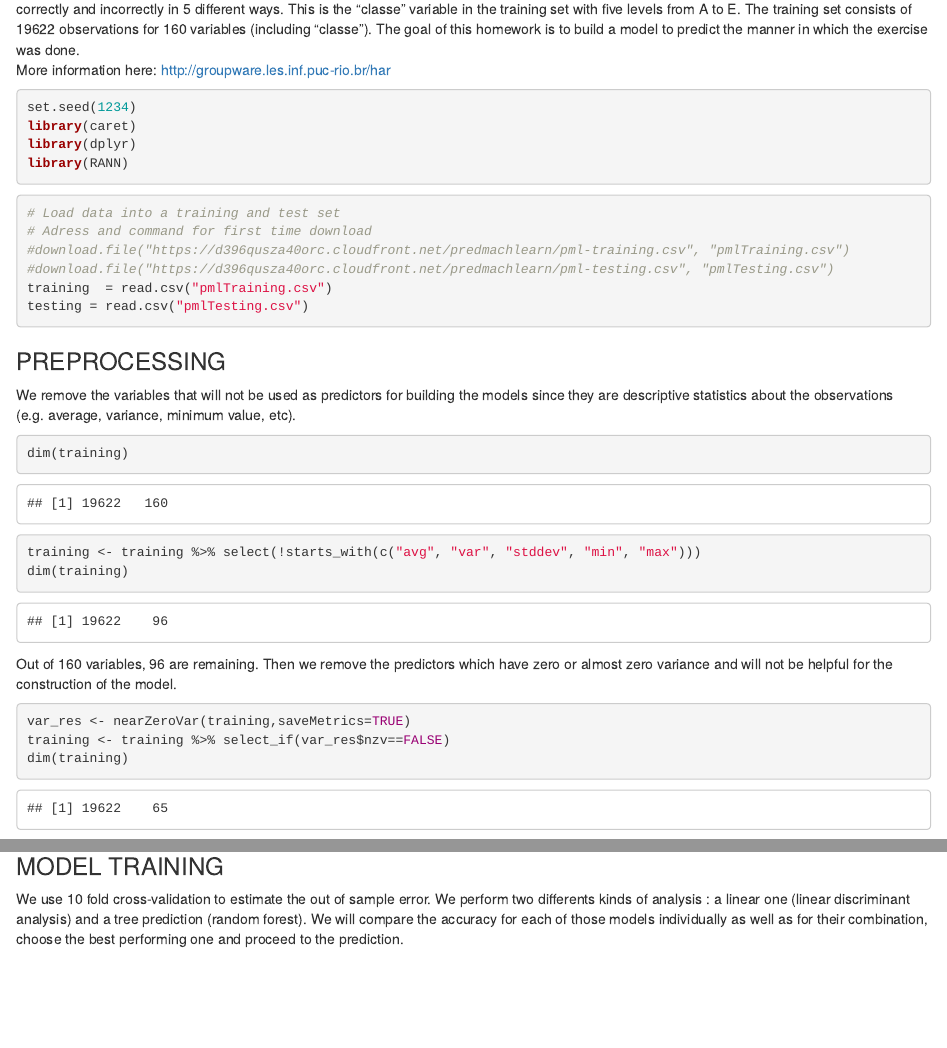
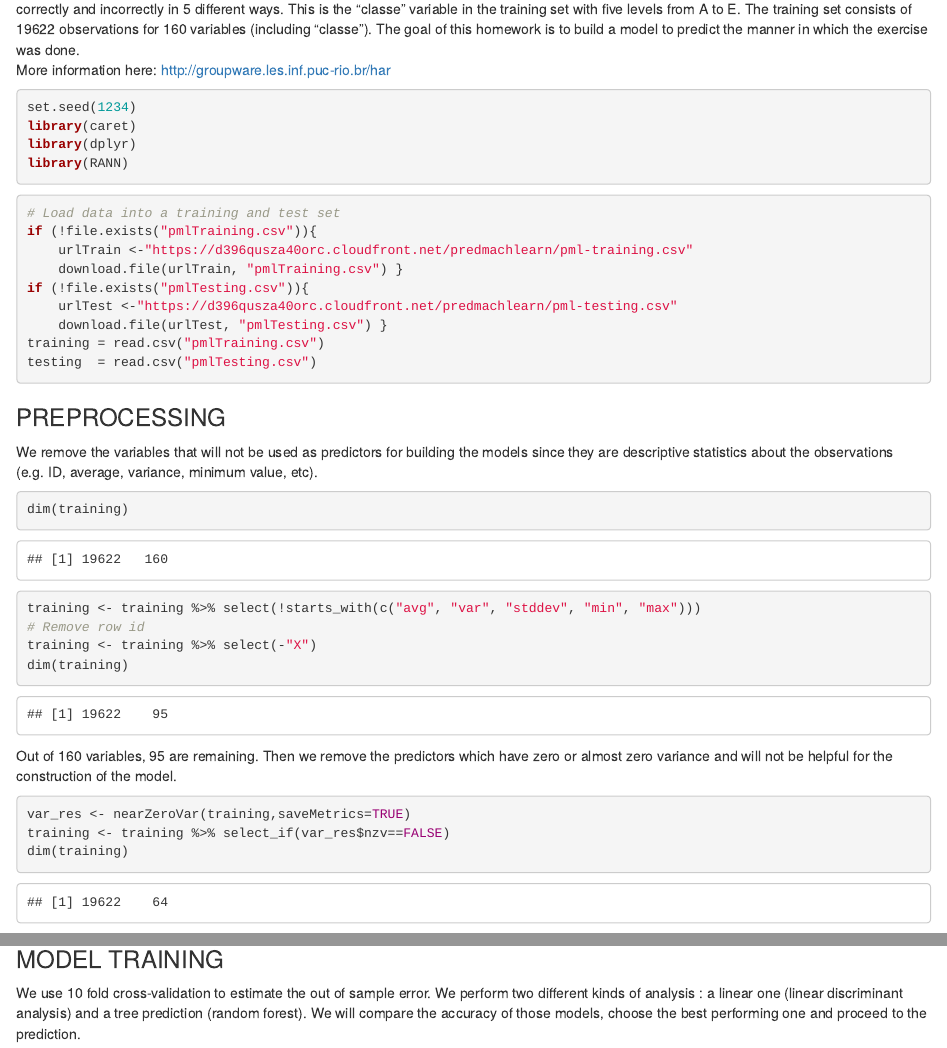
Before and after one commit to Tapewormer/PML_Assignment, an R Markdown document (pml_course_assigment.Rmd): the page in a window 1100 px wide, from 150 px down, and a second part further down, joined at a grey line. The pictures show the output file pml_course_assigment.html that the author committed with the source, opened offline.

Commit message:
- added .md file - corrected prediction error due to wrong data selection - minor code improvment

````diff
--- a/pml_course_assigment.Rmd
+++ b/pml_course_assigment.Rmd
@@ -1,6 +1,8 @@
 ---
 title: "PML-Course Assignment"
-output: html_document
+output:
+  html_document:
+    keep_md: true
 ---
 
 ```{r setup, include=FALSE}
@@ -21,22 +23,27 @@ library(RANN)
 ```
 ```{r message=FALSE, warning=FALSE}
 # Load data into a training and test set
-# Adress and command for first time download
-#download.file("https://d396qusza40orc.cloudfront.net/predmachlearn/pml-training.csv", "pmlTraining.csv")
-#download.file("https://d396qusza40orc.cloudfront.net/predmachlearn/pml-testing.csv", "pmlTesting.csv")
-training  = read.csv("pmlTraining.csv")
-testing = read.csv("pmlTesting.csv")
+if (!file.exists("pmlTraining.csv")){
+    urlTrain <-"https://d396qusza40orc.cloudfront.net/predmachlearn/pml-training.csv"
+    download.file(urlTrain, "pmlTraining.csv") }
+if (!file.exists("pmlTesting.csv")){
+    urlTest <-"https://d396qusza40orc.cloudfront.net/predmachlearn/pml-testing.csv"
+    download.file(urlTest, "pmlTesting.csv") }
+training = read.csv("pmlTraining.csv")
+testing  = read.csv("pmlTesting.csv")
 ```
 
 
 ### PREPROCESSING
-We remove the variables that will not be used as predictors for building the models since they are descriptive statistics about the observations (e.g. average, variance, minimum value, etc).
+We remove the variables that will not be used as predictors for building the models since they are descriptive statistics about the observations (e.g. ID, average, variance, minimum value, etc).
 ```{r}
 dim(training)
 training <- training %>% select(!starts_with(c("avg", "var", "stddev", "min", "max")))
+# Remove row id
+training <- training %>% select(-"X")
 dim(training)
 ```
-Out of 160 variables, 96 are remaining. Then we remove the predictors which have zero or almost zero variance and will not be helpful for the construction of the model.
+Out of 160 variables, 95 are remaining. Then we remove the predictors which have zero or almost zero variance and will not be helpful for the construction of the model.
 ```{r}
 var_res <- nearZeroVar(training,saveMetrics=TRUE)
 training <- training %>% select_if(var_res$nzv==FALSE)
@@ -60,6 +67,6 @@ We will consider 58 predictors.
 
 ### MODEL TRAINING
-We use 10 fold cross-validation to estimate the out of sample error. We perform two differents kinds of analysis : a linear one (linear discriminant analysis) and a tree prediction (random forest). We will compare the accuracy for each of those models individually as well as for their combination, choose the best performing one and proceed to the prediction.
+We use 10 fold cross-validation to estimate the out of sample error. We perform two different kinds of analysis : a linear one (linear discriminant analysis) and a tree prediction (random forest). We will compare the accuracy of those models, choose the best performing one and proceed to the prediction.
 ```{r warning=FALSE}
 train_control <- trainControl(method="cv", number=10)
 modelLDA <- train(classe ~., data = training, method = "lda", trControl = train_control)
````
Also changed, not shown: pml_course_assigment.html, pml_course_assigment.md (added), pml_course_assigment_files/figure-html/unnamed-chunk-7-1.png, pml_course_assigment.Rmd (10 more changed lines), 23 other files.
